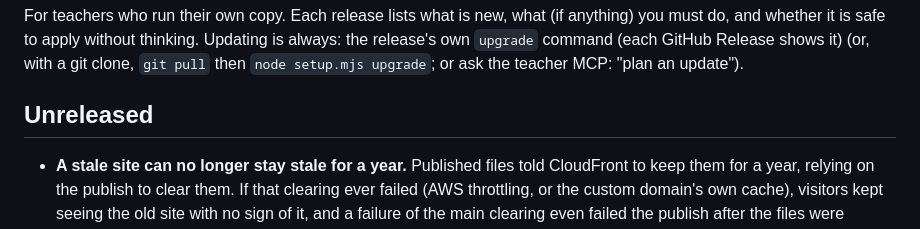
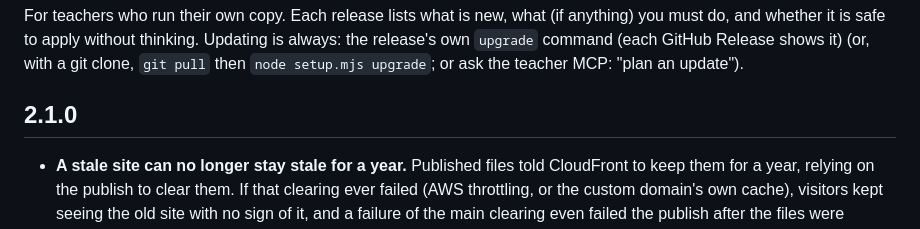
Before and after one commit to abhtft/class-hosting-platform, a Markdown page: CHANGELOG.md, the part around the change. GitHub-like rendering.

Commit message:
Release 2.1.0: changelog section, pinned example version, specification version fact
Co-Authored-By: Claude Sonnet 5.5 <noreply@anthropic.com>

```diff
--- a/CHANGELOG.md
+++ b/CHANGELOG.md
@@ -2,7 +2,7 @@
 
 For teachers who run their own copy. Each release lists what is new, what (if anything) you must do, and whether it is safe to apply without thinking. Updating is always: the release's own `upgrade` command (each GitHub Release shows it) (or, with a git clone, `git pull` then `node setup.mjs upgrade`; or ask the teacher MCP: "plan an update").
 
-## Unreleased
+## 2.1.0
 
 - **A stale site can no longer stay stale for a year.** Published files told CloudFront to keep them for a year, relying on the publish to clear them. If that clearing ever failed (AWS throttling, or the custom domain's own cache), visitors kept seeing the old site with no sign of it, and a failure of the main clearing even failed the publish after the files were already live. Now the lifetime is one day at most (browsers still revalidate pages on every visit), a failed clearing never fails the publish, and the student's answer says plainly that the old version may show for a while and to publish again. Normal publishes behave exactly as before (cleared at once). Applies to files published after you run `upgrade`; a site is re-stamped the next time its student publishes.
 
```
Also changed, not shown: docs/TEACHER_SETUP.md (+2 -2 lines), docs/TECHNICAL_SPECIFICATION.md (+1 -1 lines).
